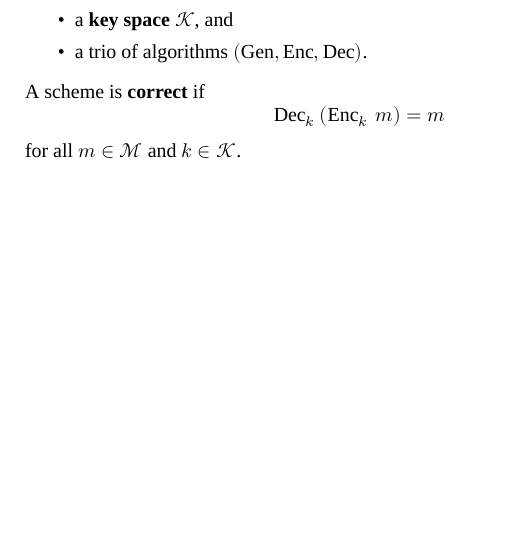
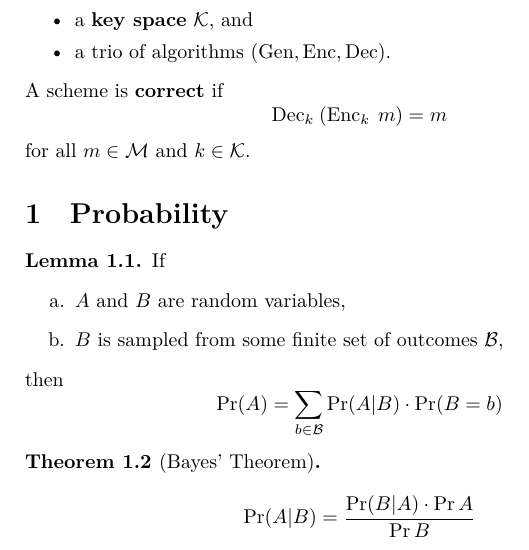
Before and after one commit to langston-barrett/math-notes, a LaTeX document (crypto.tex, which reads tex-preamble/general.tex, tex-preamble/math.tex): part of page 2 of 2, cut so that both start at the same text, the shorter picture padded with empty space. Compiled offline with XeLaTeX; a missing font is replaced by an installed copy or a similar font.

```diff
--- a/crypto.tex
+++ b/crypto.tex
@@ -68,4 +68,27 @@
   for all $m\in\caM$ and $k\in\caK$.
 \end{definition}
 
+\section{Probability}
+\label{sec:probability}
+
+\begin{lemma}
+  If
+  \begin{premises}
+    \item $A$ and $B$ are random variables,
+    \item $B$ is sampled from some finite set of outcomes $\caB$,
+  \end{premises}
+  then
+  \begin{conclusion}
+    \begin{equation*}
+      \Pr\paren{A}=\sum_{b\in \caB}\Pr\paren{A|B}\cdot\Pr\paren{B=b}
+    \end{equation*}
+  \end{conclusion}
+\end{lemma}
+
+\begin{theorem}[Bayes' Theorem]
+  \begin{equation*}
+    \Pr(A|B) = \frac{\Pr(B|A)\cdot \Pr A}{\Pr B}
+  \end{equation*}
+\end{theorem}
+
 \end{document}
--- a/tex-preamble/general.tex
+++ b/tex-preamble/general.tex
@@ -1,15 +1,16 @@
 %% formatting
 
 \usepackage{fontspec}
+\setmainfont{Latin Modern Roman}
 % EB Garamond (Initials - just for fun) - body text, old style, serif
 % Nimbus Roman - serifed
 % URW Gothic - geometric, title text
 % Libre Caslon Text - absurdly well spaced
 % FreeSerif - plays pretty nicely with math, looks like Times
 % Tinos - good alternative to FreeSerif, less TNR looking
-\setmainfont[Ligatures=TeX]{Tinos}
+% \setmainfont[Ligatures=TeX]{Tinos}
 
-\usepackage{datetime2} % use yyyy--mm--dd date with \DTMtoday
+% \usepackage{datetime2} % use yyyy--mm--dd date with \DTMtoday
 \usepackage{geometry}
 \geometry{
   lmargin=4cm,
@@ -30,11 +31,11 @@
     linkcolor=black,
     urlcolor=black
 }
-\usepackage[noabbrev, capitalize]{cleveref}
-\crefname{notation}{Notation}{Notations}
-\Crefname{notation}{Notation}{Notations}
-\crefname{rule}{Rule}{Rule}
-\Crefname{rule}{Rule}{Rule}
+% \usepackage[noabbrev, capitalize]{cleveref}
+% \crefname{notation}{Notation}{Notations}
+% \Crefname{notation}{Notation}{Notations}
+% \crefname{rule}{Rule}{Rule}
+% \Crefname{rule}{Rule}{Rule}
 
 % graphics
 \usepackage{graphicx}
--- a/tex-preamble/math.tex
+++ b/tex-preamble/math.tex
@@ -2,8 +2,8 @@
 \usepackage{amssymb}       % math characters
 \usepackage{mathtools}     % improvement on amsmath
 
-\usepackage{unicode-math}         % use OTF math fonts
-\setoperatorfont\mathup % operators should be set in math font
+% \usepackage{unicode-math}         % use OTF math fonts
+% \setoperatorfont\mathup % operators should be set in math font
 % \AtBeginDocument{\let\setminus\minus}
 
 % \ExplSyntaxOn % fix xmapsto. https://github.com/wspr/unicode-math/issues/197
@@ -20,11 +20,8 @@
 % Latin Modern Math -  update of Computer Modern, a little thicker (good for \mathcal)
 % Asana Math -  the only font with the correct \setminus
 % \setmathfont{Latin Modern Math}
-\setmathfont{Tex Gyre Pagella Math}
-\setmathfont[range=\mathcal]{Latin Modern Math}
-% \setmathfont[range=\mathcal]{Tex Gyre Schola Math}
-% \setmathfont[range=\mathbb]{Tex Gyre Schola Math}
-% \setmathfont[range=\setminus]{Asana Math}
+% \setmathfont{Tex Gyre Pagella Math}
+% \setmathfont[range=\mathcal]{Latin Modern Math}
 
 % A good, casual math font:
 % \usepackage{mathpazo}
@@ -96,6 +93,8 @@
 \DeclareMathOperator{\Res}{Res}         % algebra: restriction of a representation
 \DeclareMathOperator{\Ind}{Ind}         % algebra: induced representation
 \DeclareMathOperator{\im}{im}           % algebra: image
+\DeclareMathOperator{\Inn}{Inn}         % algebra: inner automorphisms
+\DeclareMathOperator{\Out}{Out}         % algebra: outer automorphisms
 \DeclareMathOperator{\Aut}{Aut}         % algebra/cat: automorphisms
 \DeclareMathOperator{\End}{End}         % algebra/cat: endomorphisms
 
@@ -152,7 +151,7 @@
 \newcommand{\powerset}{\mathcal{P}}
 
 % analysis & calculus
-\usepackage{esint}                   % \oiint, etc
+% \usepackage{esint}                   % \oiint, etc
 \newcommand{\dd}{\,\mathrm{d}}       % differential operator (Leibniz notation)
 \newcommand{\evalat}[2]{{\bigg|_{#1}^{#2}}}
 \newcommand{\ext}[1]{{#1}^{ext}}     % extension of function
```
Also changed, not shown: 1 other file.
